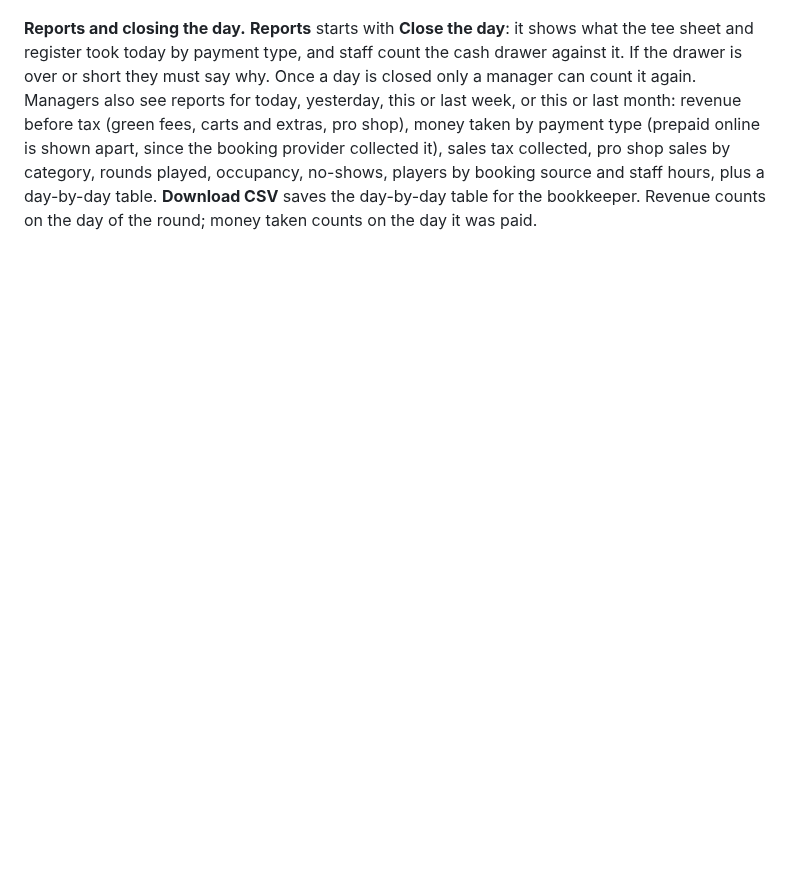
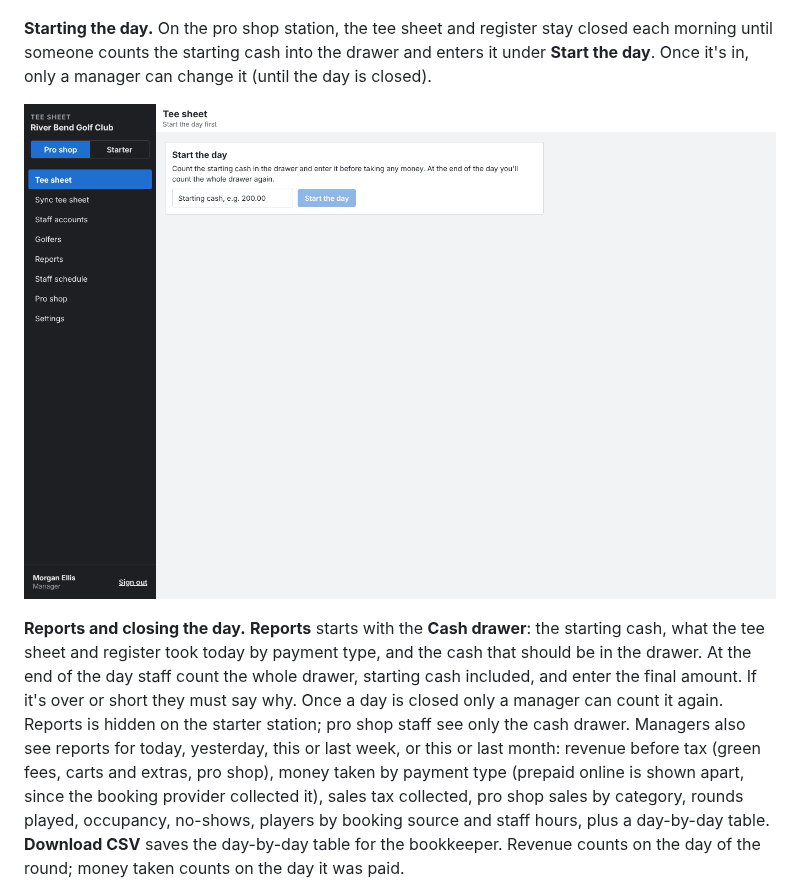
Before and after one commit to macdiarmidevan-dotcom/Claude, a Markdown page: README.md, the part around the change. GitHub-like rendering; pictures changed too: docs/screenshots/start-day.png (added); blank space fills up the shorter version.

```diff
--- a/README.md
+++ b/README.md
@@ -179,7 +179,11 @@ If a group marked as a no-show turns up late, **Undo no-show** puts them back to
 
 ![Pro shop register](docs/screenshots/pro-shop-register.png)
 
-**Reports and closing the day.** **Reports** starts with **Close the day**: it shows what the tee sheet and register took today by payment type, and staff count the cash drawer against it. If the drawer is over or short they must say why. Once a day is closed only a manager can count it again. Managers also see reports for today, yesterday, this or last week, or this or last month: revenue before tax (green fees, carts and extras, pro shop), money taken by payment type (prepaid online is shown apart, since the booking provider collected it), sales tax collected, pro shop sales by category, rounds played, occupancy, no-shows, players by booking source and staff hours, plus a day-by-day table. **Download CSV** saves the day-by-day table for the bookkeeper. Revenue counts on the day of the round; money taken counts on the day it was paid.
+**Starting the day.** On the pro shop station, the tee sheet and register stay closed each morning until someone counts the starting cash into the drawer and enters it under **Start the day**. Once it's in, only a manager can change it (until the day is closed).
+
+![Start the day](docs/screenshots/start-day.png)
+
+**Reports and closing the day.** **Reports** starts with the **Cash drawer**: the starting cash, what the tee sheet and register took today by payment type, and the cash that should be in the drawer. At the end of the day staff count the whole drawer, starting cash included, and enter the final amount. If it's over or short they must say why. Once a day is closed only a manager can count it again. Reports is hidden on the starter station; pro shop staff see only the cash drawer. Managers also see reports for today, yesterday, this or last week, or this or last month: revenue before tax (green fees, carts and extras, pro shop), money taken by payment type (prepaid online is shown apart, since the booking provider collected it), sales tax collected, pro shop sales by category, rounds played, occupancy, no-shows, players by booking source and staff hours, plus a day-by-day table. **Download CSV** saves the day-by-day table for the bookkeeper. Revenue counts on the day of the round; money taken counts on the day it was paid.
 
 ![Reports](docs/screenshots/reports.png)
 
```
Also changed, not shown: 8 other files.
